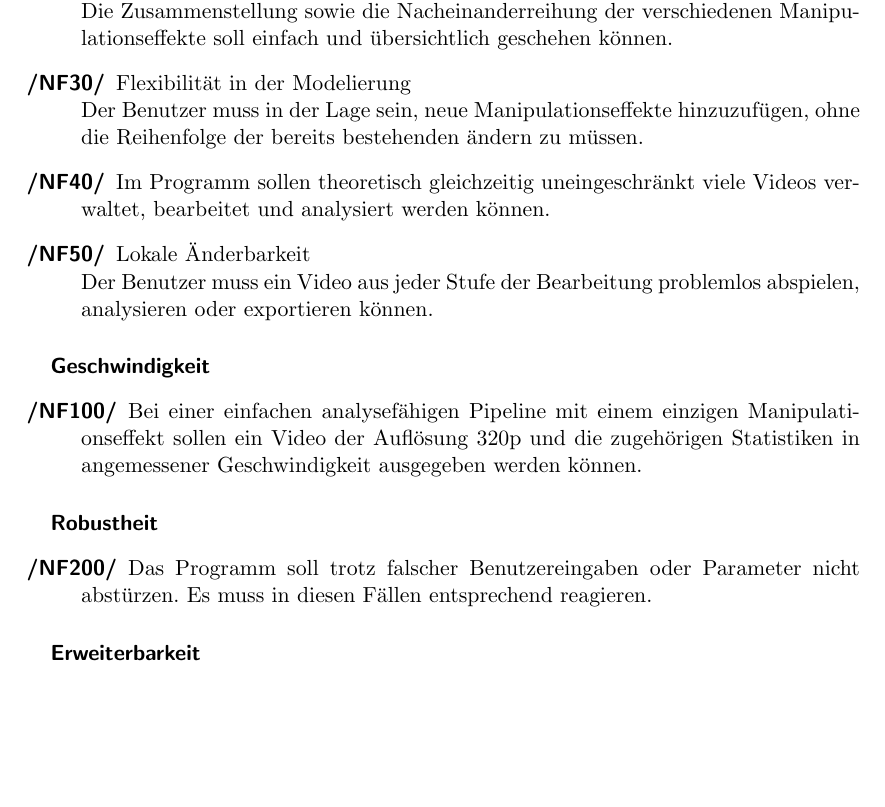
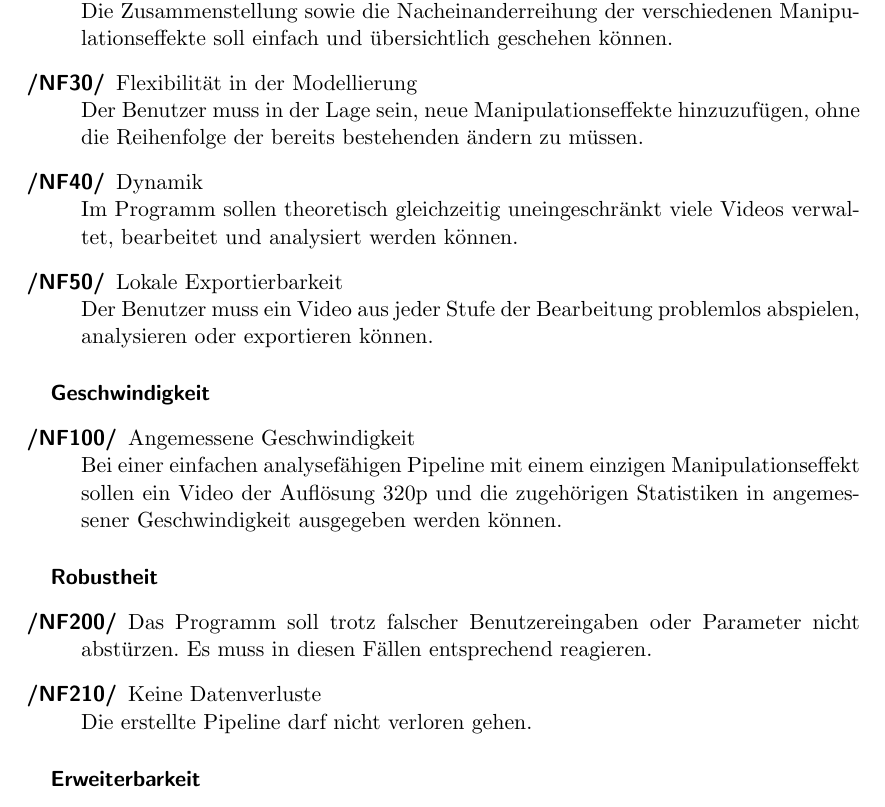
Before and after one commit to TehMillhouse/YUV.KA, a LaTeX document (pflichtenheft/pflichtenheft.tex, which reads pflichtenheft/nichtfunktionaleanforderungen.tex): part of page 11 of 22, cut so that both start at the same text, the shorter picture padded with empty space. Compiled offline with pdfLaTeX.

Commit message:
Add changes to the nichtfunktionaleanforderungen.tex

```diff
--- a/pflichtenheft/nichtfunktionaleanforderungen.tex
+++ b/pflichtenheft/nichtfunktionaleanforderungen.tex
@@ -4,15 +4,15 @@
 \begin{description}
 	\item[/NF10/] Einfache Bedienung \\ Die Benutzeroberfläche soll einfach und intuitiv zu bedienen sein. Unerfahrene Benutzer sollen ohne Vorwissen in der Lage sein, sich schnell in die Funktionalitäten einzuarbeiten.
 	\item[/NF20/] Übersicht bei den Manipulationseffekten \\ Die Zusammenstellung sowie die Nacheinanderreihung der verschiedenen Manipulationseffekte soll einfach und übersichtlich geschehen können.
-	\item[/NF30/] Flexibilität in der Modelierung \\ Der Benutzer muss in der Lage sein, neue Manipulationseffekte hinzuzufügen, ohne die Reihenfolge der bereits bestehenden ändern zu müssen.
-	\item[/NF40/] Im Programm sollen theoretisch gleichzeitig uneingeschränkt viele Videos verwaltet, bearbeitet und analysiert werden können.
-	\item[/NF50/] Lokale Änderbarkeit \\ Der Benutzer muss ein Video aus jeder Stufe der Bearbeitung problemlos abspielen, analysieren oder exportieren können.
+	\item[/NF30/] Flexibilität in der Modellierung \\ Der Benutzer muss in der Lage sein, neue Manipulationseffekte hinzuzufügen, ohne die Reihenfolge der bereits bestehenden ändern zu müssen.
+	\item[/NF40/] Dynamik \\ Im Programm sollen theoretisch gleichzeitig uneingeschränkt viele Videos verwaltet, bearbeitet und analysiert werden können.
+	\item[/NF50/] Lokale Exportierbarkeit  \\ Der Benutzer muss ein Video aus jeder Stufe der Bearbeitung problemlos abspielen, analysieren oder exportieren können.
 \end{description}
 
 \subparagraph{Geschwindigkeit}
 
 \begin{description}
-	\item[/NF100/] Bei einer einfachen analysefähigen Pipeline mit einem einzigen Manipulationseffekt sollen ein Video der Auflösung 320p und die zugehörigen Statistiken in angemessener Geschwindigkeit
+	\item[/NF100/] Angemessene Geschwindigkeit \\ Bei einer einfachen analysefähigen Pipeline mit einem einzigen Manipulationseffekt sollen ein Video der Auflösung 320p und die zugehörigen Statistiken in angemessener Geschwindigkeit
  ausgegeben werden können.
 \end{description}
 
@@ -20,6 +20,8 @@
 
 \begin{description}
 	\item[/NF200/] Das Programm soll trotz falscher Benutzereingaben oder Parameter nicht abstürzen. Es muss in diesen Fällen entsprechend reagieren.
+	\item[/NF210/] Keine Datenverluste \\ Die erstellte Pipeline darf nicht verloren gehen.
+
 \end{description}
 
 \subparagraph{Erweiterbarkeit}
```
